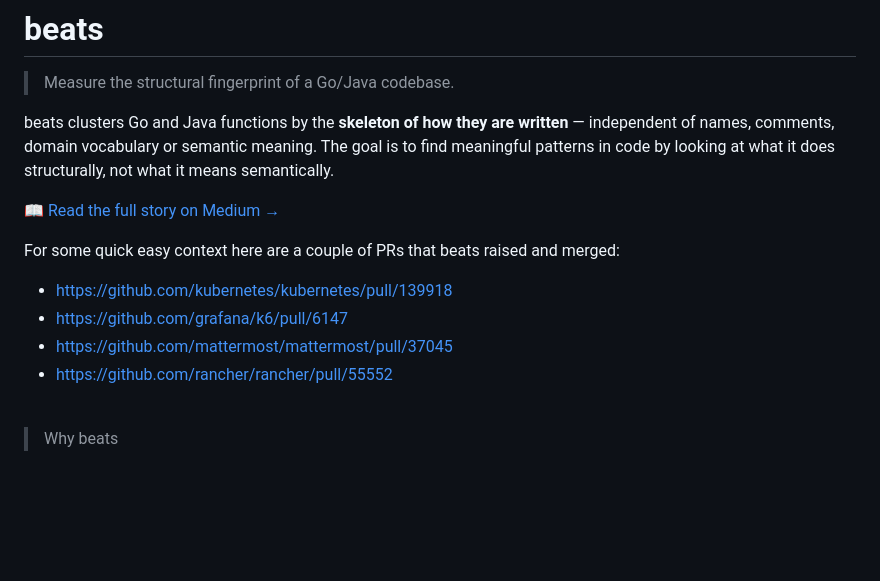
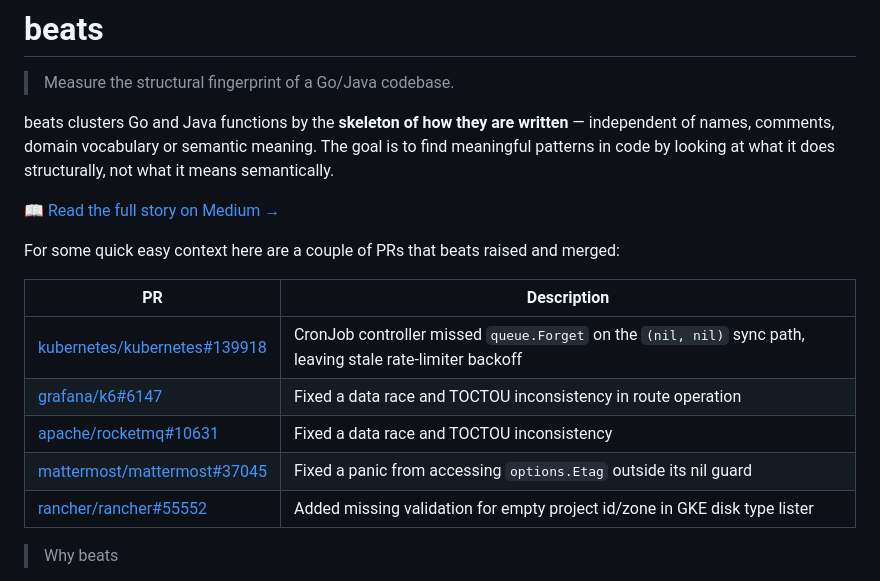
Before and after one commit to somak2kai/beats, a Markdown page: README.md, the part around the change. Rendered like a GitHub page; blank space fills up the shorter version.

Commit message:
improve readme section

```diff
--- a/README.md
+++ b/README.md
@@ -18,12 +18,15 @@ beats clusters Go and Java functions by the **skeleton of how they are written**
 
 📖 [Read the full story on Medium →](https://medium.com/@somaktukai/structural-fingerprint-for-golang-repositories-a-case-study-ae560bafec84)
 
-For some quick easy context here are a couple of PRs that beats raised and merged:<br>
-- https://github.com/kubernetes/kubernetes/pull/139918
-- https://github.com/grafana/k6/pull/6147
-- https://github.com/mattermost/mattermost/pull/37045
-- https://github.com/rancher/rancher/pull/55552
-<br>
+For some quick easy context here are a couple of PRs that beats raised and merged:
+
+| PR | Description |
+|---|---|
+| [kubernetes/kubernetes#139918](https://github.com/kubernetes/kubernetes/pull/139918) | CronJob controller missed `queue.Forget` on the `(nil, nil)` sync path, leaving stale rate-limiter backoff |
+| [grafana/k6#6147](https://github.com/grafana/k6/pull/6147) | Fixed a data race and TOCTOU inconsistency in route operation |
+| [apache/rocketmq#10631](https://github.com/apache/rocketmq/pull/10631) | Fixed a data race and TOCTOU inconsistency |
+| [mattermost/mattermost#37045](https://github.com/mattermost/mattermost/pull/37045) | Fixed a panic from accessing `options.Etag` outside its nil guard |
+| [rancher/rancher#55552](https://github.com/rancher/rancher/pull/55552) | Added missing validation for empty project id/zone in GKE disk type lister |
 
 > Why beats
 
```
